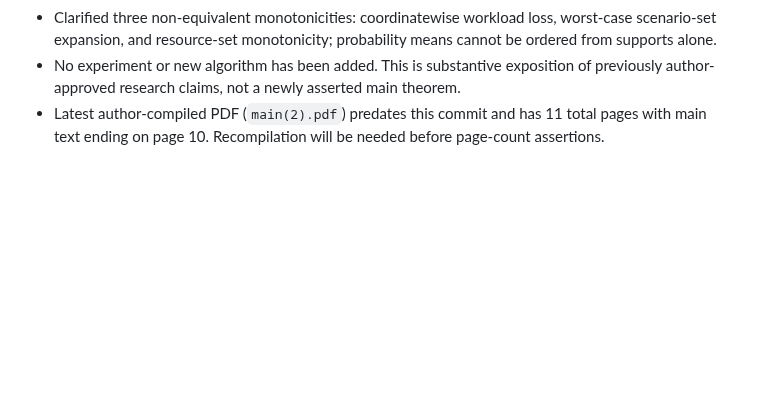
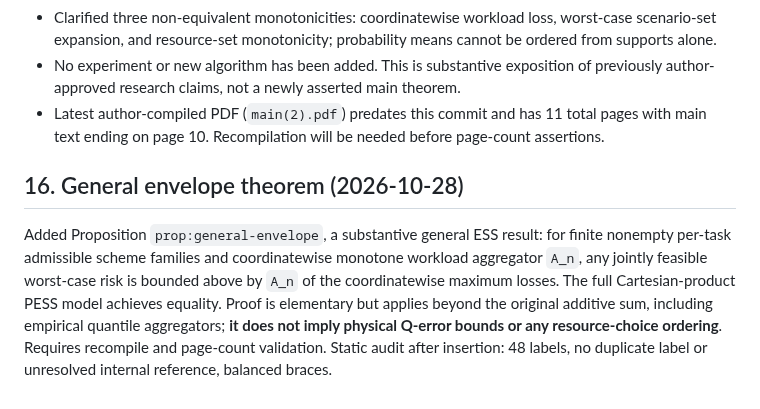
Before and after one commit to 1951123/ess-research, a Markdown page: notes/ess-formulation-audit-issue130.md, the part around the change. Drawn GitHub-style; blank space fills up the shorter version.

Commit message:
docs: record general monotone-aggregation envelope theorem

```diff
--- a/notes/ess-formulation-audit-issue130.md
+++ b/notes/ess-formulation-audit-issue130.md
@@ -187,3 +187,7 @@ This is a record of the supplied PDF and does not assert the PDF is committed to
 - Clarified three non-equivalent monotonicities: coordinatewise workload loss, worst-case scenario-set expansion, and resource-set monotonicity; probability means cannot be ordered from supports alone.
 - No experiment or new algorithm has been added. This is substantive exposition of previously author-approved research claims, not a newly asserted main theorem.
 - Latest author-compiled PDF (`main(2).pdf`) predates this commit and has 11 total pages with main text ending on page 10. Recompilation will be needed before page-count assertions.
+
+## 16. General envelope theorem (2026-10-28)
+
+Added Proposition `prop:general-envelope`, a substantive general ESS result: for finite nonempty per-task admissible scheme families and coordinatewise monotone workload aggregator `A_n`, any jointly feasible worst-case risk is bounded above by `A_n` of the coordinatewise maximum losses. The full Cartesian-product PESS model achieves equality. Proof is elementary but applies beyond the original additive sum, including empirical quantile aggregators; **it does not imply physical Q-error bounds or any resource-choice ordering**. Requires recompile and page-count validation. Static audit after insertion: 48 labels, no duplicate label or unresolved internal reference, balanced braces.
```
